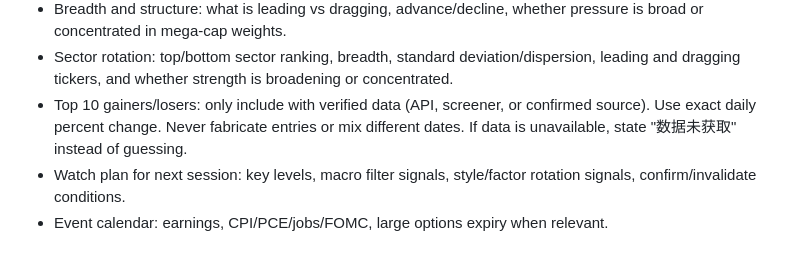
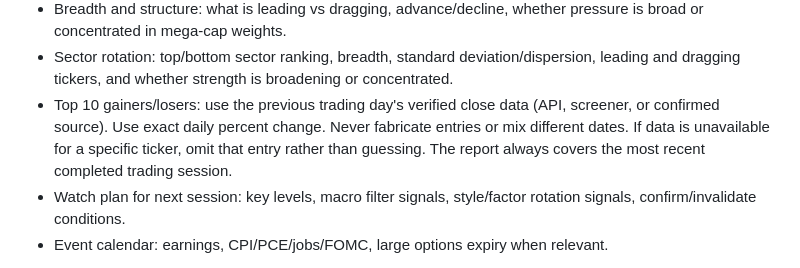
Before and after one commit to Rouen007/us-stock-analyzer, a Markdown page: SKILL.md, the part around the change. Rendered like a GitHub page.

Commit message:
Clarify Top 10 Gainers/Losers uses previous trading day close data
Co-Authored-By: Claude Opus 4.6 <noreply@anthropic.com>

```diff
--- a/SKILL.md
+++ b/SKILL.md
@@ -62,7 +62,7 @@ For a US market review, cover:
 - Macro overlay (all with exact values): DXY level and daily change, 10-year nominal yield, 2-year nominal yield, 10-year real yield/TIPS, breakeven inflation when relevant, VIX, COR1M/1-month implied correlation, oil (Brent or WTI).
 - Breadth and structure: what is leading vs dragging, advance/decline, whether pressure is broad or concentrated in mega-cap weights.
 - Sector rotation: top/bottom sector ranking, breadth, standard deviation/dispersion, leading and dragging tickers, and whether strength is broadening or concentrated.
-- Top 10 gainers/losers: only include with verified data (API, screener, or confirmed source). Use exact daily percent change. Never fabricate entries or mix different dates. If data is unavailable, state "数据未获取" instead of guessing.
+- Top 10 gainers/losers: use the previous trading day's verified close data (API, screener, or confirmed source). Use exact daily percent change. Never fabricate entries or mix different dates. If data is unavailable for a specific ticker, omit that entry rather than guessing. The report always covers the most recent completed trading session.
 - Watch plan for next session: key levels, macro filter signals, style/factor rotation signals, confirm/invalidate conditions.
 - Event calendar: earnings, CPI/PCE/jobs/FOMC, large options expiry when relevant.
 
```
Also changed, not shown: references/sector-rotation-report.md (+1 -1 lines).
